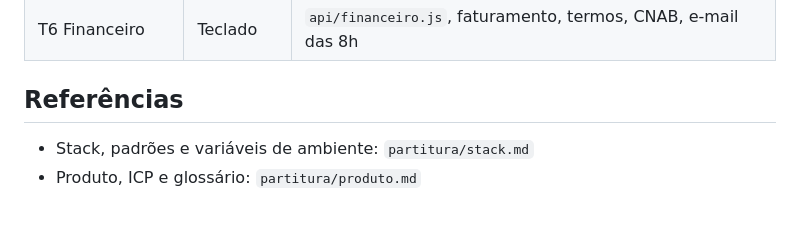
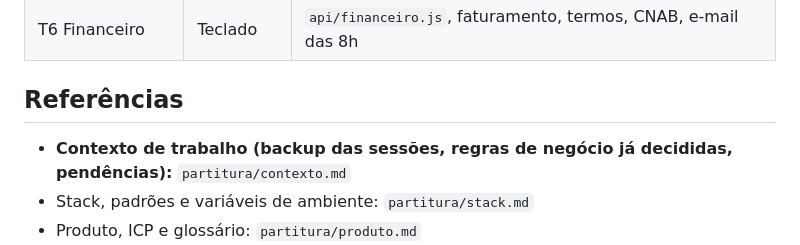
Before and after one commit to Fabiosq13/atlantyx-os, a Markdown page: CLAUDE.md, the part around the change. Drawn GitHub-style; blank space fills up the shorter version.

```diff
--- a/CLAUDE.md
+++ b/CLAUDE.md
@@ -39,6 +39,7 @@ Manual completo: `partitura/README.md`.
 | T6 Financeiro | Teclado | `api/financeiro.js`, faturamento, termos, CNAB, e-mail das 8h |
 
 ## Referências
+- **Contexto de trabalho (backup das sessões, regras de negócio já decididas, pendências):** `partitura/contexto.md`
 - Stack, padrões e variáveis de ambiente: `partitura/stack.md`
 - Produto, ICP e glossário: `partitura/produto.md`
 - Contratos: `partitura/contratos/` (api, banco, eventos — inventário: `node scripts/bpm-inventario.mjs`)
```
Also changed, not shown: partitura/contexto.md (added, +99 -0 lines).
